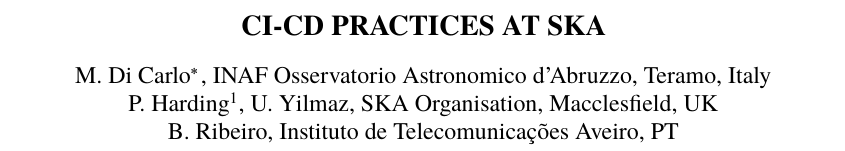
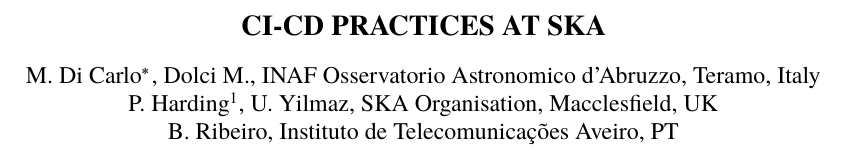
Before and after one commit to jbmorgado/ICALEPCS2021, a LaTeX document (CICD/TUBL04.tex): part of page 1 of 8, cut so that both start at the same text. The pictures show the PDF file CICD/TUBL04.pdf that the author committed with the source.

Commit message:
initial upload done

```diff
--- a/CICD/TUBL04.tex
+++ b/CICD/TUBL04.tex
@@ -69,7 +69,7 @@
 
 \title{CI-CD Practices at SKA}
 
-\author{M. Di Carlo\thanks{matteodicarlo@gmail.com}, INAF Osservatorio Astronomico d'Abruzzo, Teramo, Italy \\
+\author{M. Di Carlo\thanks{matteodicarlo@gmail.com}, Dolci M., INAF Osservatorio Astronomico d'Abruzzo, Teramo, Italy \\
         P. Harding\textsuperscript{1}, U. Yilmaz, SKA Organisation, Macclesfield, UK \\
         B. Ribeiro, Instituto de Telecomunicações Aveiro, PT}
 
```
Also changed, not shown: CICD/TUBL04.pdf.
